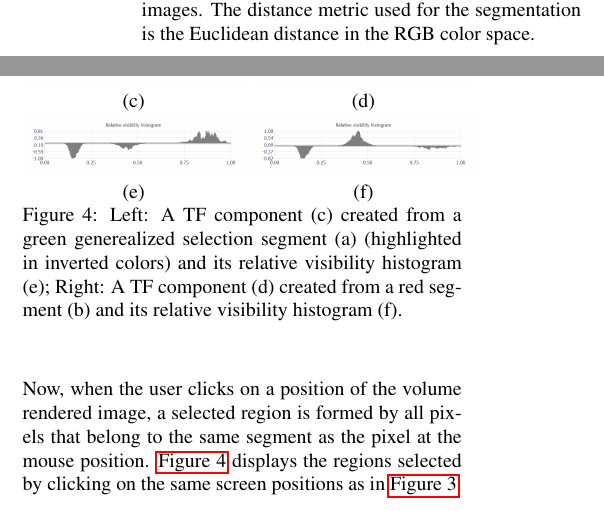
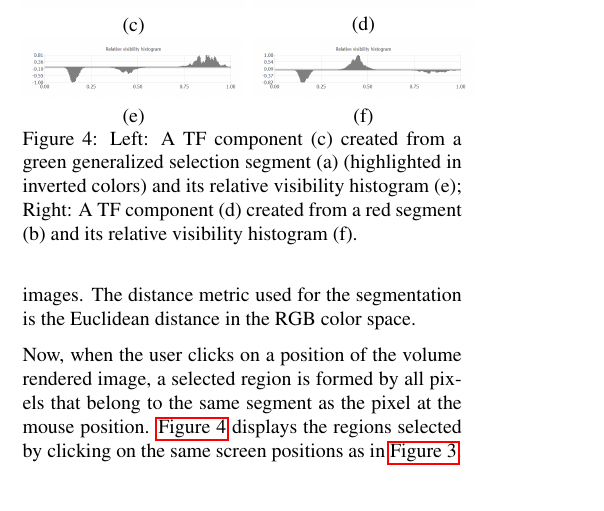
Before and after one commit to dinglijl/wscg_2018, a LaTeX paper (latex/wscg2018.tex): two parts of the columns of page 4 of 9 before the commit and part of one column of page 4 of 9 after it, the two joined at a grey line, cut so that both start at the same text. Compiled offline with pdfLaTeX.

Commit message:
Updates from ShareLaTeX

```diff
--- a/latex/wscg2018.tex
+++ b/latex/wscg2018.tex
@@ -514,7 +514,7 @@ Compared to the rectangular regions in \autoref{fig:nucleon_features} (a) and (b
 		\includegraphics[width=1\linewidth]{nucleon_red_segment_Relative_visibility_histogram}
 (f)
 	\end{minipage}
-	\caption{Left: A TF component (c) created from a green generealized selection segment (a) (highlighted in inverted colors) and its relative visibility histogram (e); Right: A TF component (d) created from a red segment (b) and its relative visibility histogram (f).}
+	\caption{Left: A TF component (c) created from a green generalized selection segment (a) (highlighted in inverted colors) and its relative visibility histogram (e); Right: A TF component (d) created from a red segment (b) and its relative visibility histogram (f).}
 	\label{fig:nucleon_segments}
 \end{figure}
 
```
Also changed, not shown: latex/wscg2018.tex (2 more changed lines).
